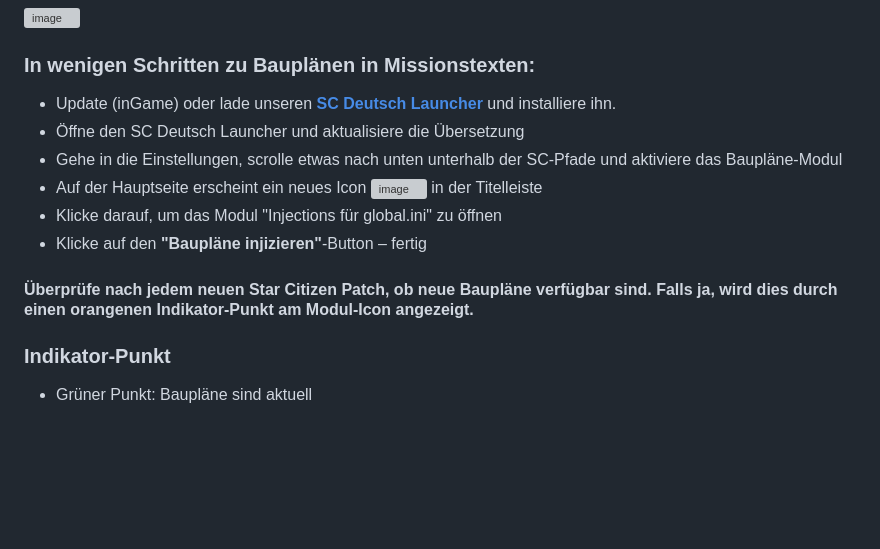
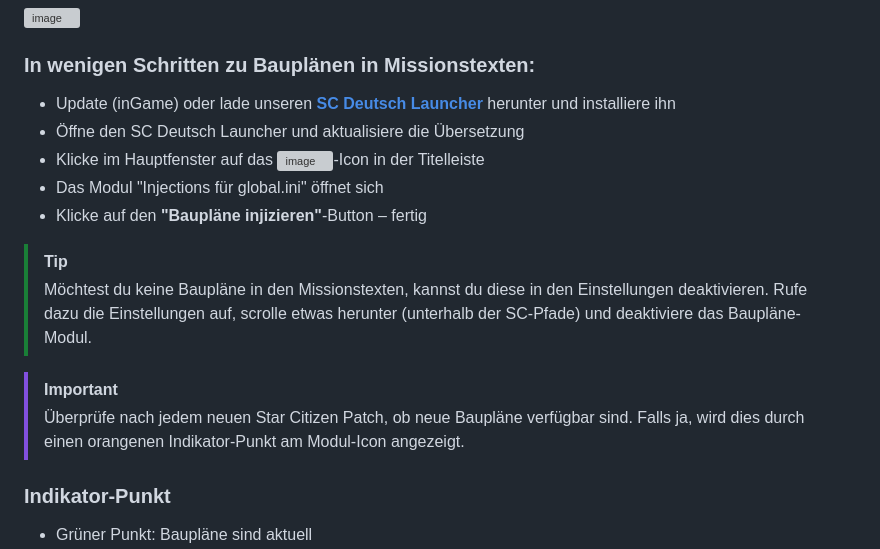
Before and after one commit to rjcncpt/StarCitizen-Deutsch-INI, a Markdown page: blueprints/README.md, the part around the change. Rendered like a GitHub page; blank space fills up the shorter version; grey boxes are pictures that could not be loaded.

Commit message:
Update installation instructions and tips in README (#693)
Wartet auf SCDL Update mit ein paar Fixes

```diff
--- a/blueprints/README.md
+++ b/blueprints/README.md
@@ -41,14 +41,18 @@ Dieser Service ist experimentell. Die Daten können Fehlerhaft sein.
 <img width="780" alt="image" src="https://www.sc-deutsch-launcher.de/img/features/blueprints/blueprint-modul-aktivieren.png?1" />
 
 ### In wenigen Schritten zu Bauplänen in Missionstexten:
-- Update (inGame) oder lade unseren **[SC Deutsch Launcher](https://www.sc-deutsch-launcher.de/download/)** und installiere ihn.
+- Update (inGame) oder lade unseren **[SC Deutsch Launcher](https://www.sc-deutsch-launcher.de/download/)** herunter und installiere ihn
 - Öffne den SC Deutsch Launcher und aktualisiere die Übersetzung
-- Gehe in die Einstellungen, scrolle etwas nach unten unterhalb der SC-Pfade und aktiviere das Baupläne-Modul
-- Auf der Hauptseite erscheint ein neues Icon <img width="27" alt="image" src="https://www.sc-deutsch-launcher.de/img/features/blueprints/injections_icon.png?1" /> in der Titelleiste
-- Klicke darauf, um das Modul "Injections für global.ini" zu öffnen
+- Klicke im Hauptfenster auf das <img width="27" alt="image" src="https://www.sc-deutsch-launcher.de/img/features/blueprints/injections_icon.png?1" />-Icon in der Titelleiste
+- Das Modul "Injections für global.ini" öffnet sich
 - Klicke auf den **"Baupläne injizieren"**-Button – fertig
 
-#### Überprüfe nach jedem neuen Star Citizen Patch, ob neue Baupläne verfügbar sind. Falls ja, wird dies durch einen orangenen Indikator-Punkt am Modul-Icon angezeigt.
+> [!TIP]
+> Möchtest du keine Baupläne in den Missionstexten, kannst du diese in den Einstellungen deaktivieren. Rufe dazu die Einstellungen auf, scrolle etwas herunter (unterhalb der SC-Pfade) und deaktiviere das Baupläne-Modul.
+
+> [!IMPORTANT]
+> Überprüfe nach jedem neuen Star Citizen Patch, ob neue Baupläne verfügbar sind. Falls ja, wird dies durch einen orangenen Indikator-Punkt am Modul-Icon angezeigt.
+
 ### Indikator-Punkt
 - Grüner Punkt: Baupläne sind aktuell
 - Orangener Punkt: Baupläne haben ein Update
```
